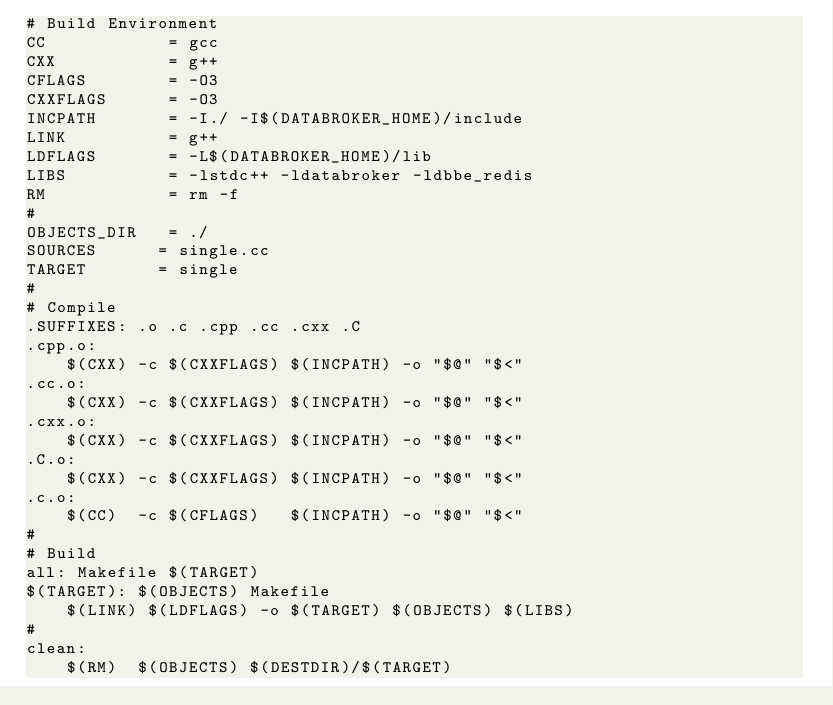
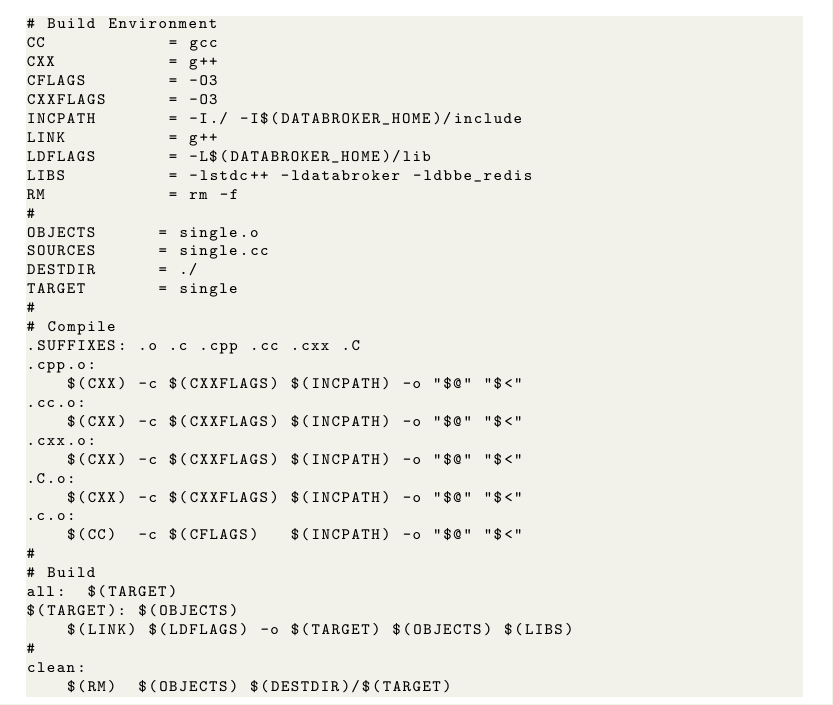
Before and after one commit to IBM/data-broker, a LaTeX document (doc/guide.tex): part of page 11 of 14, cut so that both start at the same text. Compiled offline with pdfLaTeX.

Commit message:
found a problem with Makefile OBJECTSDIR, rather than OBJECTS

```diff
--- a/doc/guide.tex
+++ b/doc/guide.tex
@@ -429,8 +429,9 @@ LDFLAGS       = -L$(DATABROKER_HOME)/lib
 LIBS          = -lstdc++ -ldatabroker -ldbbe_redis
 RM            = rm -f
 #
-OBJECTS_DIR   = ./
+OBJECTS      = single.o
 SOURCES      = single.cc
+DESTDIR	     = ./
 TARGET       = single
 #
 # Compile
@@ -447,8 +448,8 @@ TARGET       = single
     $(CC)  -c $(CFLAGS)   $(INCPATH) -o "$@" "$<"
 #
 # Build
-all: Makefile $(TARGET)
-$(TARGET): $(OBJECTS) Makefile
+all:  $(TARGET)
+$(TARGET): $(OBJECTS)
     $(LINK) $(LDFLAGS) -o $(TARGET) $(OBJECTS) $(LIBS)
 #
 clean:
```
